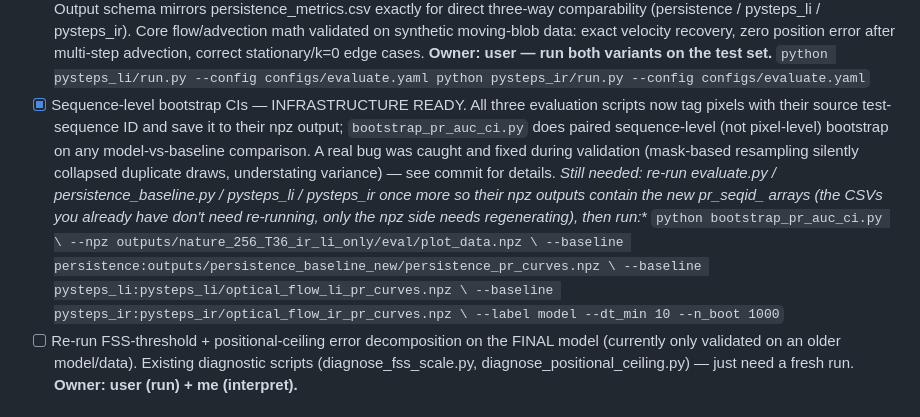
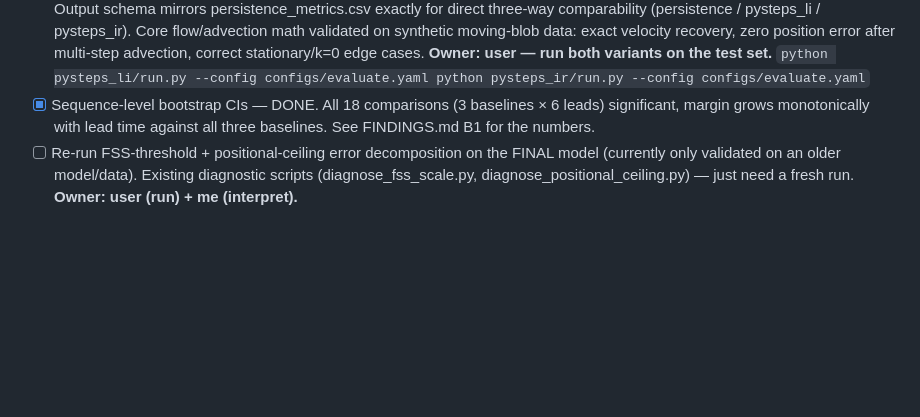
Before and after one commit to vladlanda/DDIM-LI, a Markdown page: PAPER_TODO.md, the part around the change. Drawn GitHub-style; blank space fills up the shorter version.

Commit message:
Record confirmed bootstrap CI results: all 18 comparisons significant, margin grows monotonically with lead time vs all 3 baselines

````diff
--- a/PAPER_TODO.md
+++ b/PAPER_TODO.md
@@ -68,25 +68,9 @@ with margin growing from +4.6% to +50.9%.
       python pysteps_li/run.py --config configs/evaluate.yaml
       python pysteps_ir/run.py --config configs/evaluate.yaml
       ```
-- [x] Sequence-level bootstrap CIs — INFRASTRUCTURE READY. All three
-      evaluation scripts now tag pixels with their source test-sequence
-      ID and save it to their npz output; `bootstrap_pr_auc_ci.py` does
-      paired sequence-level (not pixel-level) bootstrap on any
-      model-vs-baseline comparison. A real bug was caught and fixed
-      during validation (mask-based resampling silently collapsed
-      duplicate draws, understating variance) — see commit for details.
-      **Still needed: re-run evaluate.py / persistence_baseline.py /
-      pysteps_li / pysteps_ir once more so their npz outputs contain the
-      new pr_seqid_* arrays (the CSVs you already have don't need
-      re-running, only the npz side needs regenerating), then run:**
-      ```
-      python bootstrap_pr_auc_ci.py \
-          --npz outputs/nature_256_T36_ir_li_only/eval/plot_data.npz \
-          --baseline persistence:outputs/persistence_baseline_new/persistence_pr_curves.npz \
-          --baseline pysteps_li:pysteps_li/optical_flow_li_pr_curves.npz \
-          --baseline pysteps_ir:pysteps_ir/optical_flow_ir_pr_curves.npz \
-          --label model --dt_min 10 --n_boot 1000
-      ```
+- [x] Sequence-level bootstrap CIs — DONE. All 18 comparisons (3 baselines
+      × 6 leads) significant, margin grows monotonically with lead time
+      against all three baselines. See FINDINGS.md B1 for the numbers.
 - [ ] Re-run FSS-threshold + positional-ceiling error decomposition on
       the FINAL model (currently only validated on an older model/data).
       Existing diagnostic scripts (diagnose_fss_scale.py,
````
Also changed, not shown: FINDINGS.md (+17 -8 lines).
